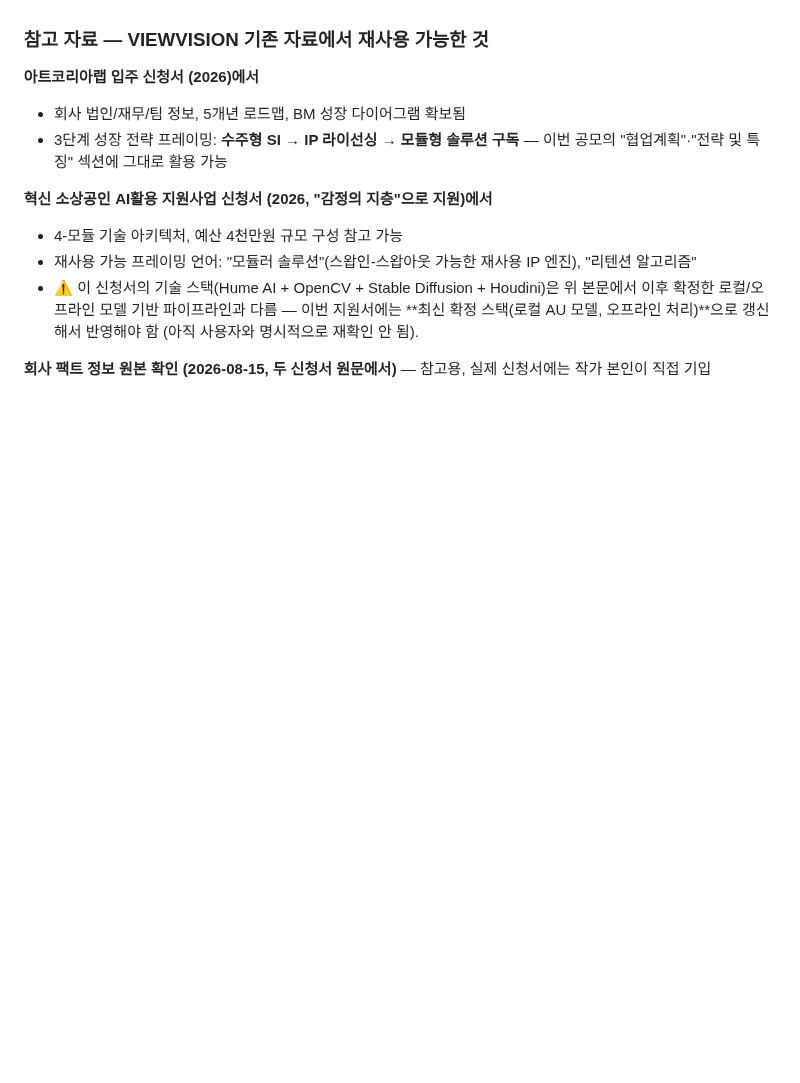
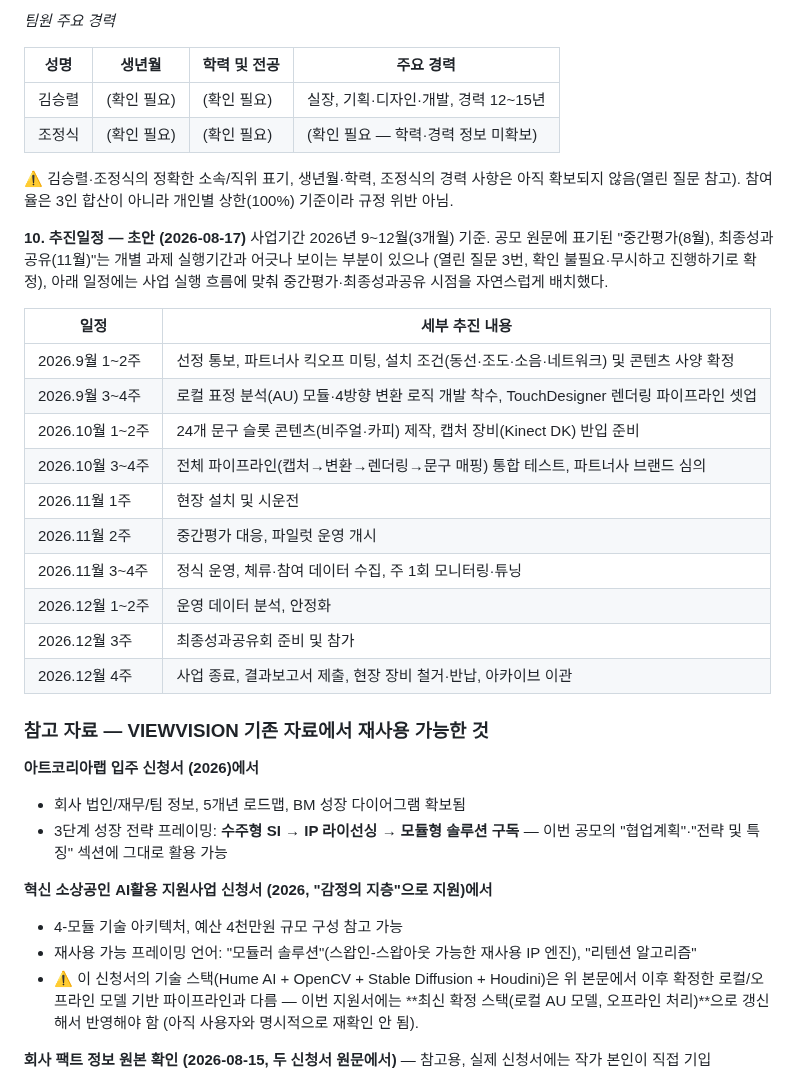
Before and after one commit to viewvision/art-grants-alert, a Markdown page: Project_감정의인상.md, the part around one of its changes. GitHub-like rendering; blank space fills up the shorter version.

Commit message:
8/9/10(예산계획/수행관리체계/추진일정) 초안 작성 및 저장
Co-Authored-By: Claude Sonnet 5 <noreply@anthropic.com>
Claude-Session: https://claude.ai/code/session_01T4Li1VRYBxd7vcjgf8Yaxu

```diff
--- a/Project_감정의인상.md
+++ b/Project_감정의인상.md
@@ -1968,3 +2016,32 @@ https://claude.ai/code/artifact/d4958b8e-f88e-4a08-834c-af913ca4e31f
+*팀원 주요 경력*
+
+| 성명 | 생년월 | 학력 및 전공 | 주요 경력 |
+|---|---|---|---|
+| 김승렬 | (확인 필요) | (확인 필요) | 실장, 기획·디자인·개발, 경력 12~15년 |
+| 조정식 | (확인 필요) | (확인 필요) | (확인 필요 — 학력·경력 정보 미확보) |
+
+⚠️ 김승렬·조정식의 정확한 소속/직위 표기, 생년월·학력, 조정식의 경력
+사항은 아직 확보되지 않음(열린 질문 참고). 참여율은 3인 합산이 아니라
+개인별 상한(100%) 기준이라 규정 위반 아님.
+
+**10. 추진일정 — 초안 (2026-08-17)**
+사업기간 2026년 9~12월(3개월) 기준. 공모 원문에 표기된 "중간평가(8월),
+최종성과공유(11월)"는 개별 과제 실행기간과 어긋나 보이는 부분이 있으나
+(열린 질문 3번, 확인 불필요·무시하고 진행하기로 확정), 아래 일정에는
+사업 실행 흐름에 맞춰 중간평가·최종성과공유 시점을 자연스럽게 배치했다.
+
+| 일정 | 세부 추진 내용 |
+|---|---|
+| 2026.9월 1~2주 | 선정 통보, 파트너사 킥오프 미팅, 설치 조건(동선·조도·소음·네트워크) 및 콘텐츠 사양 확정 |
+| 2026.9월 3~4주 | 로컬 표정 분석(AU) 모듈·4방향 변환 로직 개발 착수, TouchDesigner 렌더링 파이프라인 셋업 |
+| 2026.10월 1~2주 | 24개 문구 슬롯 콘텐츠(비주얼·카피) 제작, 캡처 장비(Kinect DK) 반입 준비 |
+| 2026.10월 3~4주 | 전체 파이프라인(캡처→변환→렌더링→문구 매핑) 통합 테스트, 파트너사 브랜드 심의 |
+| 2026.11월 1주 | 현장 설치 및 시운전 |
+| 2026.11월 2주 | 중간평가 대응, 파일럿 운영 개시 |
+| 2026.11월 3~4주 | 정식 운영, 체류·참여 데이터 수집, 주 1회 모니터링·튜닝 |
+| 2026.12월 1~2주 | 운영 데이터 분석, 안정화 |
+| 2026.12월 3주 | 최종성과공유회 준비 및 참가 |
+| 2026.12월 4주 | 사업 종료, 결과보고서 제출, 현장 장비 철거·반납, 아카이브 이관 |
 
 ### 참고 자료 — VIEWVISION 기존 자료에서 재사용 가능한 것
 
```
Also changed, not shown: other parts of Project_감정의인상.md (+55 -7 lines).
